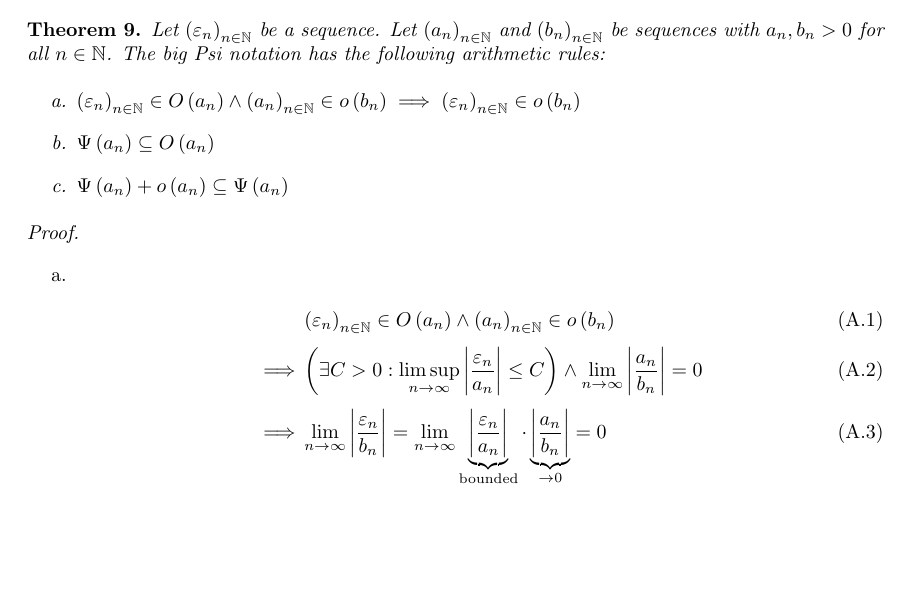
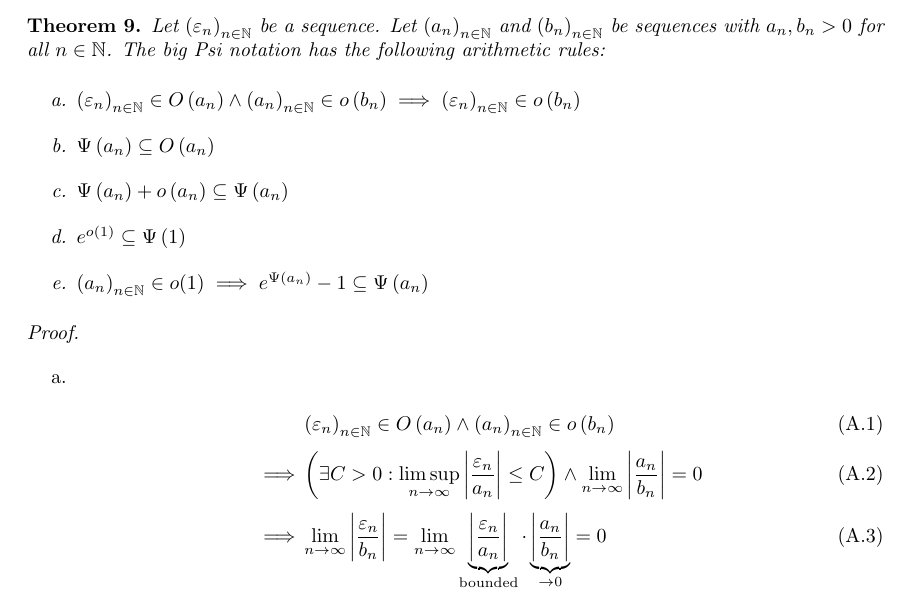
Before and after one commit to kulla/moivre_laplace_theorem, a LaTeX thesis (moivre_laplace_theorem.tex, which reads bigpsi_rules.tex): part of page 37 of 60, cut so that both start at the same text, the shorter picture padded with empty space. Compiled offline with pdfLaTeX.

Commit message:
add two rules for bigpsi

```diff
--- a/bigpsi_rules.tex
+++ b/bigpsi_rules.tex
@@ -5,5 +5,7 @@
     \item $\seq{\epsilon_n} \in \bigo{a_n} \land \seq{a_n} \in \littleo{b_n} \implies \seq{\epsilon_n} \in \littleo{b_n}$
     \item $\bigpsi{a_n} \subseteq \bigo{a_n}$
     \item $\bigpsi{a_n} + \littleo{a_n} \subseteq \bigpsi{a_n}$
+    \item $e^{\littleo{1}} \subseteq \bigpsi{1}$
+    \item $\seq{a_n} \in o(1) \implies e^{\bigpsi{a_n}}-1 \subseteq \bigpsi{a_n}$
   \end{enumerate}
 \end{theorem}
```
